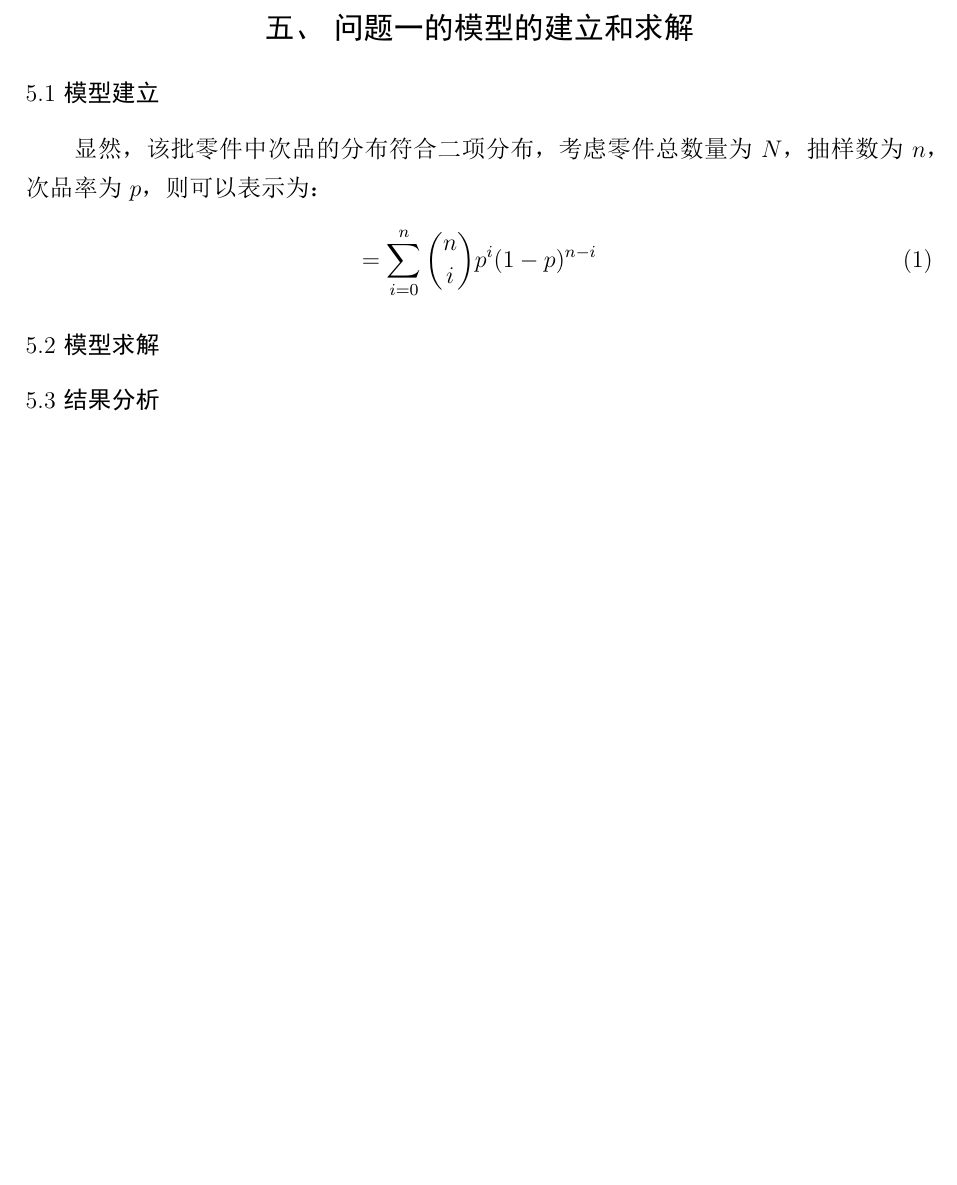
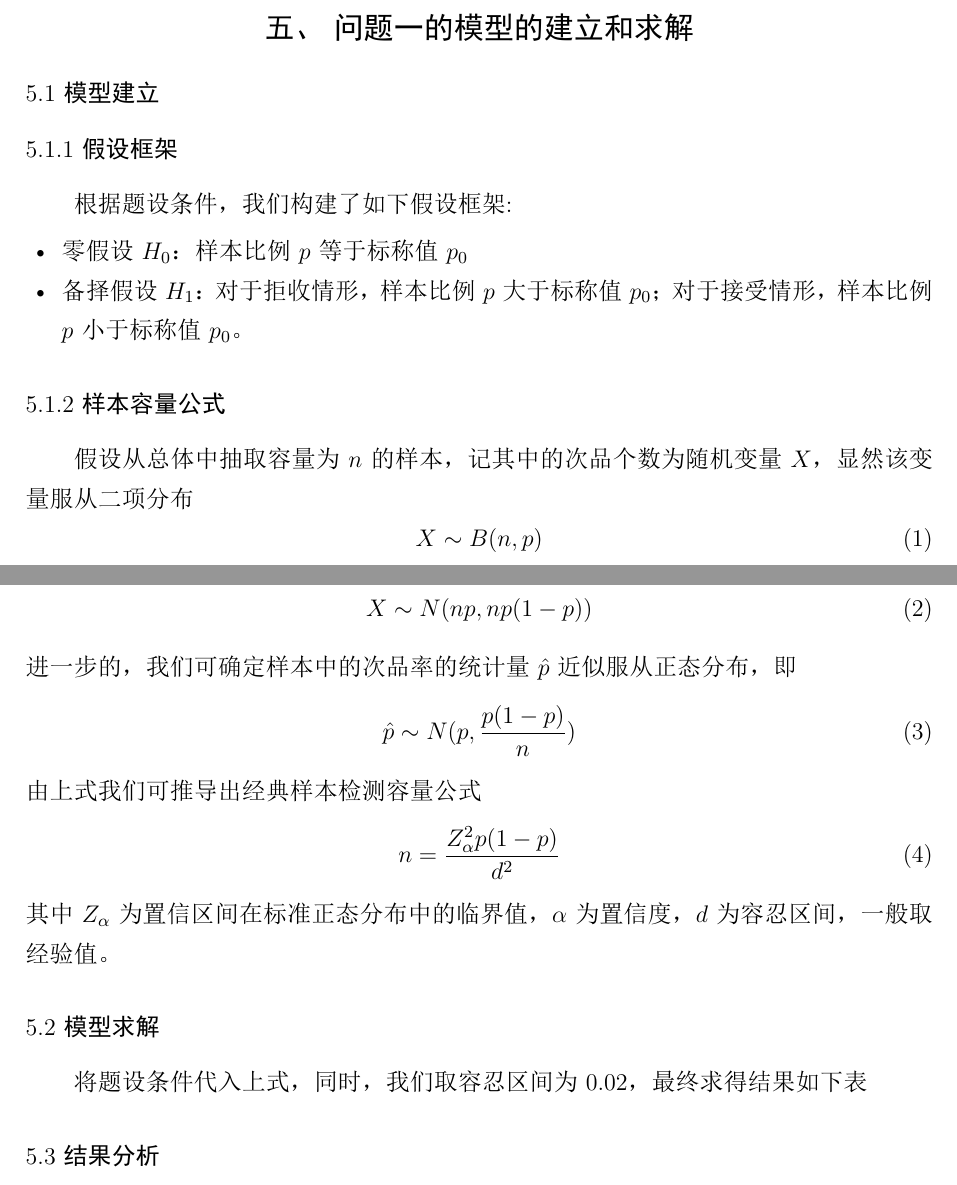
Before and after one commit to Lauwss/template_of_dndz, a LaTeX thesis (template.tex): part of page 4 of 7 before the commit and two parts of pages 4 and 5 of 7 after it, the two joined at a grey line, cut so that both start at the same text, the shorter picture padded with empty space. The pictures show the PDF file template.pdf that the author committed with the source.

Commit message:
[system]problem_one_3quarter

```diff
--- a/template.tex
+++ b/template.tex
@@ -189,12 +189,32 @@ $p$ & 次品率 & - \\
 
 \section{问题一的模型的建立和求解}
 \subsection{模型建立}
-显然，该批零件中次品的分布符合二项分布，考虑零件总数量为$N$，抽样数为$n$，次品率为$p$，则可以表示为：
+\subsubsection{假设框架}
+根据题设条件，我们构建了如下假设框架:
+\begin{itemize}
+   \item 零假设$H_0$：样本比例$p$等于标称值$p_0$
+   \item 备择假设$H_1$：对于拒收情形，样本比例$p$大于标称值$p_0$；对于接受情形，样本比例$p$小于标称值$p_0$。
+\end{itemize}
+\subsubsection{样本容量公式}
+假设从总体中抽取容量为$n$的样本，记其中的次品个数为随机变量$X$，显然该变量服从二项分布
 \begin{equation}
-=\sum_{i=0}^{n} \binom{n}{i} p^i (1-p)^{n-i}
+X\sim B(n,p)
 \end{equation}
+其中$p$为样本比例。根据中心极限定理，当$n$足够大时，$X$可以近似服从正态分布，即\begin{equation}
+X\sim N(np,np(1-p))
+\end{equation}
+进一步的，我们可确定样本中的次品率的统计量$\hat{p}$近似服从正态分布，即
+\begin{equation}
+\hat{p}\sim N(p,\frac{p(1-p)}{n})
+\end{equation}
+由上式我们可推导出经典样本检测容量公式
+\begin{equation}
+n=\frac{Z^2_{\alpha}p(1-p)}{d^2}
+\end{equation}
+其中$Z_{\alpha}$为置信区间在标准正态分布中的临界值，$\alpha$为置信度，$d$为容忍区间，一般取经验值。
+
 \subsection{模型求解}
-
+将题设条件代入上式，同时，我们取容忍区间为0.02，最终求得结果如下表
 \subsection{结果分析}
 
 
```
Also changed, not shown: figure/figure_2.tex (added, +27 -0 lines), template.pdf, 4 other files.
